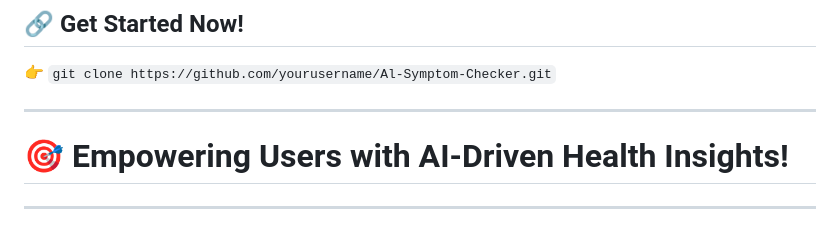
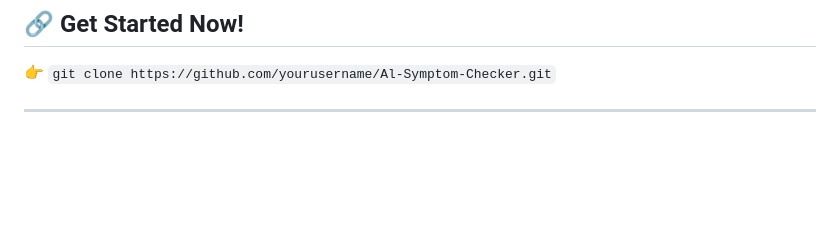
Before and after one commit to ShubhamAIML/AI-Symptom-Checker, a Markdown page: README.md, the part around the change. Rendered like a GitHub page; blank space fills up the shorter version.

```diff
--- a/README.md
+++ b/README.md
@@ -173,7 +173,3 @@ MIT License - Free for personal and commercial use
 👉 `git clone https://github.com/yourusername/Al-Symptom-Checker.git`
 
 ---
-
-# 🎯 Empowering Users with AI-Driven Health Insights!
-
----
```
